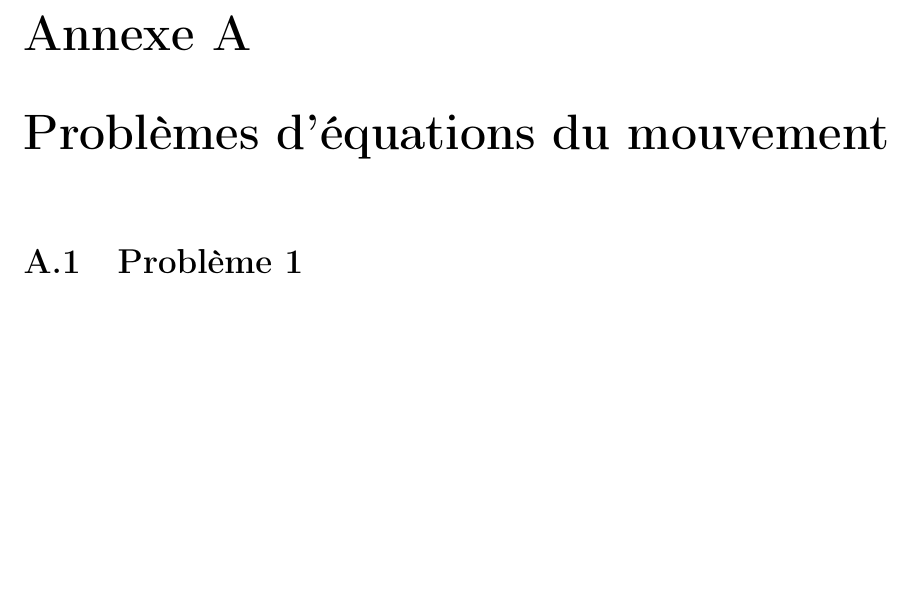
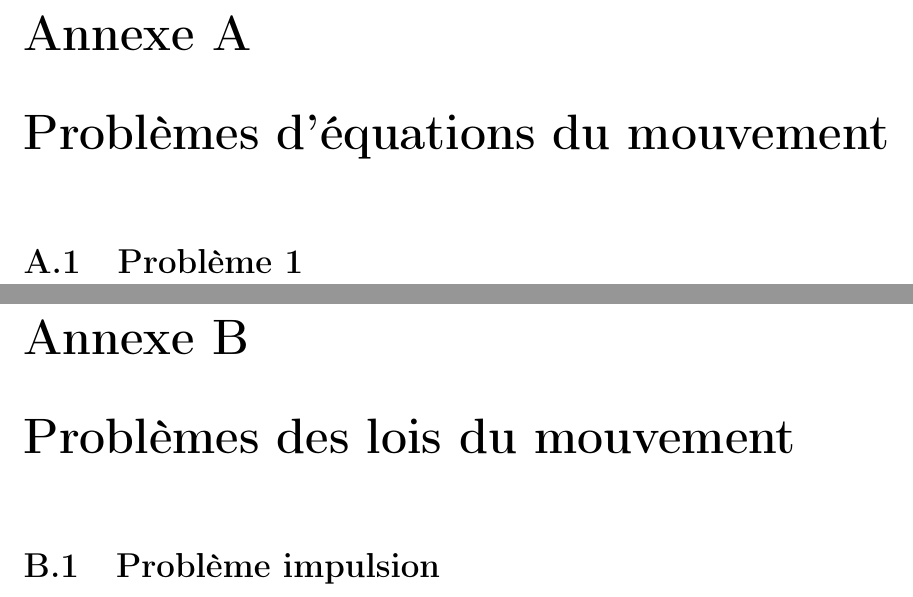
Before and after one commit to SMajerowicz/Physics, a LaTeX document (Mécanique/démonstration.tex, which reads Mécanique/chapters/exercices/chapter-02-exercices.tex): part of page 12 of 12 before the commit and two parts of pages 12 and 13 of 13 after it, the two joined at a grey line, cut so that both start at the same text, the shorter picture padded with empty space. Compiled offline with pdfLaTeX.

Commit message:
Add chap2 exercices

```diff
--- /dev/null
+++ b/Mécanique/chapters/exercices/chapter-02-exercices.tex
@@ -0,0 +1,3 @@
+\chapter{Probl\`emes des lois du mouvement}
+
+\section{Probl\`eme impulsion}
```
Also changed, not shown: Mécanique/démonstration.tex (+1 -0 lines), Mécanique/démonstration.pdf.
